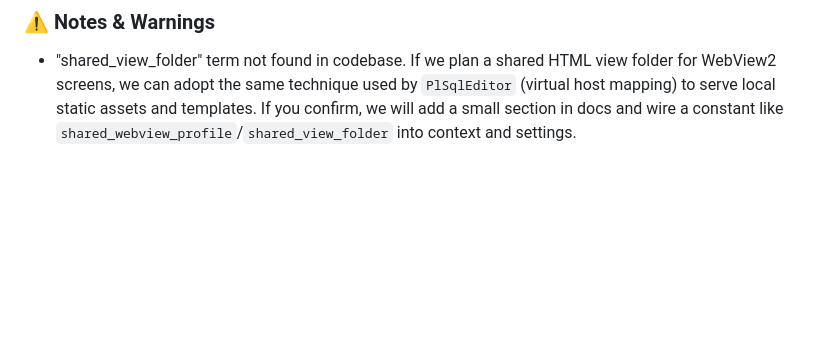
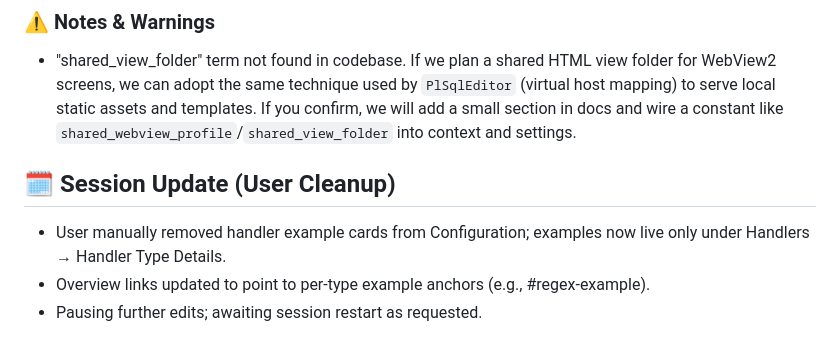
Before and after one commit to Murat7Ay/Contextualizer, a Markdown page: docs/SESSION_MEMORY.md, the part around the change. GitHub-like rendering; blank space fills up the shorter version.

Commit message:
Chore(Session): note user cleanup (moved handler examples out of Configuration), links point to example anchors; pausing for session restart

```diff
--- a/docs/SESSION_MEMORY.md
+++ b/docs/SESSION_MEMORY.md
@@ -193,3 +193,8 @@ Next: Build Handlers section with concrete handler types and code references.
 
 ### ⚠ Notes & Warnings
 - "shared_view_folder" term not found in codebase. If we plan a shared HTML view folder for WebView2 screens, we can adopt the same technique used by `PlSqlEditor` (virtual host mapping) to serve local static assets and templates. If you confirm, we will add a small section in docs and wire a constant like `shared_webview_profile`/`shared_view_folder` into context and settings.
+
+## 🗓 Session Update (User Cleanup)
+- User manually removed handler example cards from Configuration; examples now live only under Handlers → Handler Type Details.
+- Overview links updated to point to per-type example anchors (e.g., #regex-example).
+- Pausing further edits; awaiting session restart as requested.
```
